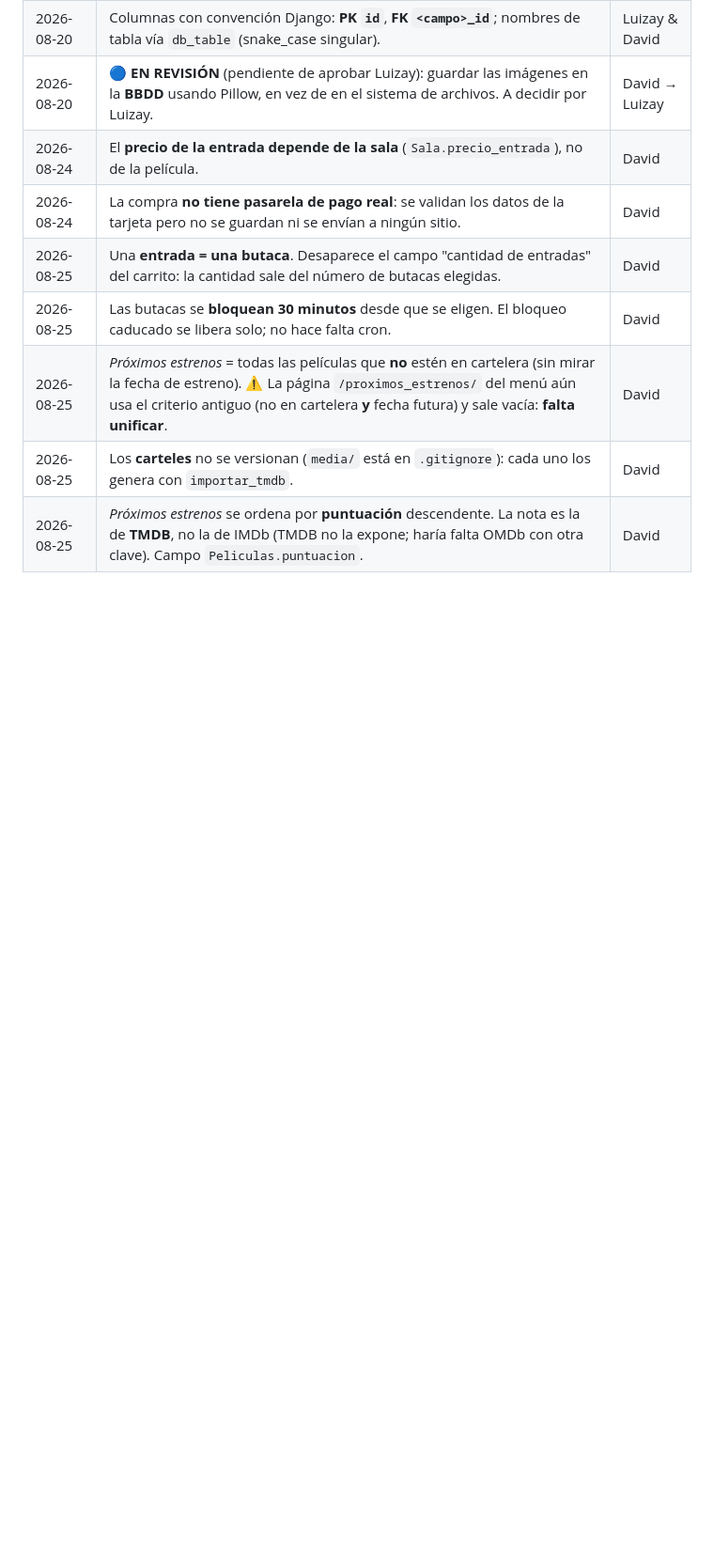
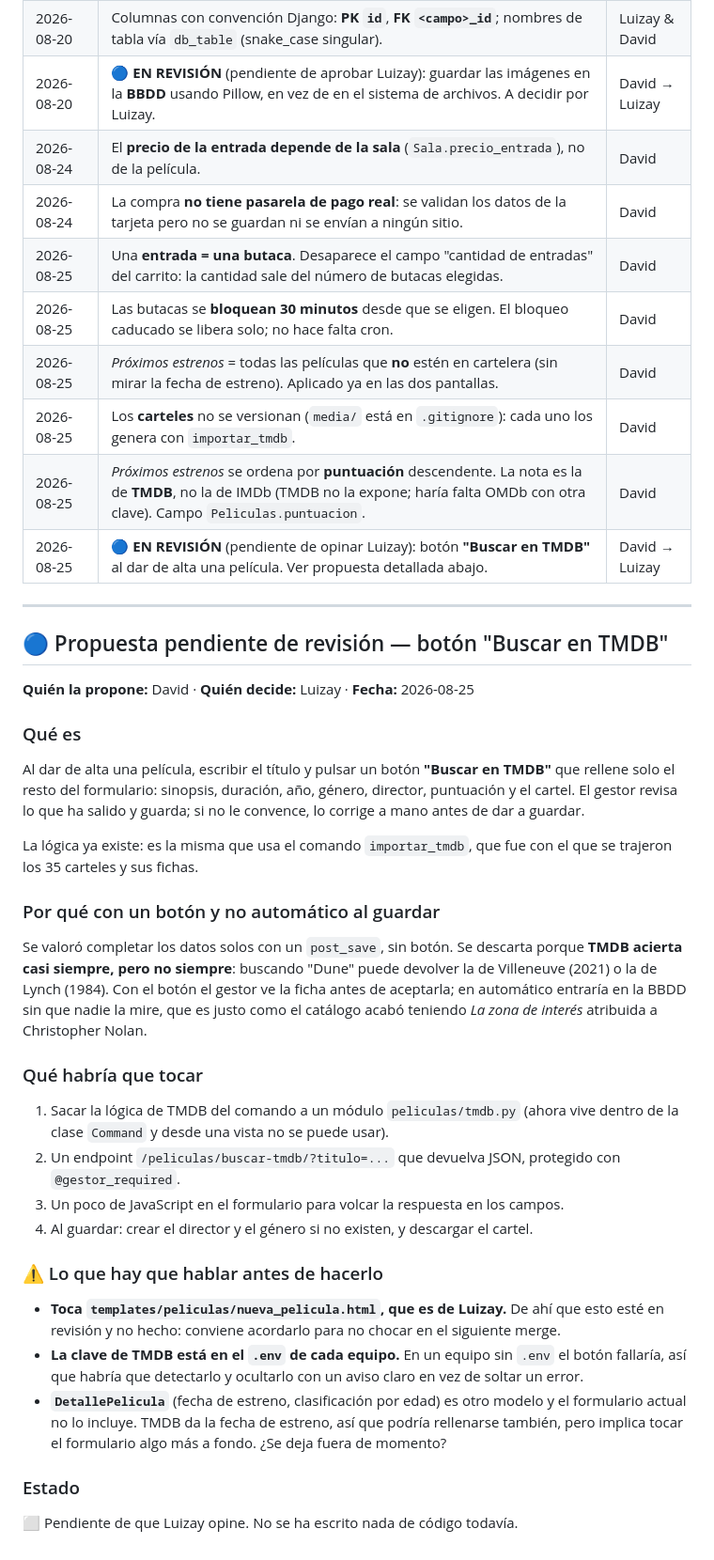
Before and after one commit to 0xPsylocybe/proyectoCINEWEB, a Markdown page: PROGRESO.md, the part around the change. Shown at 94% size. Drawn GitHub-style; blank space fills up the shorter version.

Commit message:
Proponer el boton "Buscar en TMDB" al alta de pelicula (pendiente de revision)
Se anota en PROGRESO.md como 🔵 EN REVISION, para que Luizay opine antes de
escribir nada de codigo.

La propuesta: al dar de alta una pelicula, escribir el titulo y pulsar un
boton que rellene sinopsis, duracion, ano, genero, director, puntuacion y
cartel. La logica ya existe en el comando importar_tmdb.

Se descarta hacerlo automatico al guardar (post_save) porque TMDB acierta
casi siempre pero no siempre: buscando "Dune" puede devolver la de Villeneuve
o la de Lynch. Con el boton el gestor revisa la ficha antes de aceptarla.

Queda por acordar con Luizay: toca su plantilla nueva_pelicula.html, que hacer
en equipos sin .env (la clave de TMDB no se versiona) y si DetallePelicula
entra en el alcance.

Se corrige ademas una linea de las decisiones que seguia diciendo que faltaba
unificar el criterio de proximos estrenos, ya hecho.

Co-Authored-By: Claude Opus 5 <noreply@anthropic.com>

```diff
--- a/PROGRESO.md
+++ b/PROGRESO.md
@@ -147,6 +147,58 @@ Anotad aquí acuerdos o validaciones puntuales (fecha — qué se validó — qu
 | 2026-08-24 | La compra **no tiene pasarela de pago real**: se validan los datos de la tarjeta pero no se guardan ni se envían a ningún sitio. | David |
 | 2026-08-25 | Una **entrada = una butaca**. Desaparece el campo "cantidad de entradas" del carrito: la cantidad sale del número de butacas elegidas. | David |
 | 2026-08-25 | Las butacas se **bloquean 30 minutos** desde que se eligen. El bloqueo caducado se libera solo; no hace falta cron. | David |
-| 2026-08-25 | *Próximos estrenos* = todas las películas que **no** estén en cartelera (sin mirar la fecha de estreno). ⚠️ La página `/proximos_estrenos/` del menú aún usa el criterio antiguo (no en cartelera **y** fecha futura) y sale vacía: **falta unificar**. | David |
+| 2026-08-25 | *Próximos estrenos* = todas las películas que **no** estén en cartelera (sin mirar la fecha de estreno). Aplicado ya en las dos pantallas. | David |
 | 2026-08-25 | Los **carteles** no se versionan (`media/` está en `.gitignore`): cada uno los genera con `importar_tmdb`. | David |
 | 2026-08-25 | *Próximos estrenos* se ordena por **puntuación** descendente. La nota es la de **TMDB**, no la de IMDb (TMDB no la expone; haría falta OMDb con otra clave). Campo `Peliculas.puntuacion`. | David |
+| 2026-08-25 | 🔵 **EN REVISIÓN** (pendiente de opinar Luizay): botón **"Buscar en TMDB"** al dar de alta una película. Ver propuesta detallada abajo. | David → Luizay |
+
+---
+
+## 🔵 Propuesta pendiente de revisión — botón "Buscar en TMDB"
+
+**Quién la propone:** David · **Quién decide:** Luizay · **Fecha:** 2026-08-25
+
+### Qué es
+
+Al dar de alta una película, escribir el título y pulsar un botón **"Buscar en
+TMDB"** que rellene solo el resto del formulario: sinopsis, duración, año,
+género, director, puntuación y el cartel. El gestor revisa lo que ha salido y
+guarda; si no le convence, lo corrige a mano antes de dar a guardar.
+
+La lógica ya existe: es la misma que usa el comando `importar_tmdb`, que fue
+con el que se trajeron los 35 carteles y sus fichas.
+
+### Por qué con un botón y no automático al guardar
+
+Se valoró completar los datos solos con un `post_save`, sin botón. Se descarta
+porque **TMDB acierta casi siempre, pero no siempre**: buscando "Dune" puede
+devolver la de Villeneuve (2021) o la de Lynch (1984). Con el botón el gestor ve
+la ficha antes de aceptarla; en automático entraría en la BBDD sin que nadie la
+mire, que es justo como el catálogo acabó teniendo *La zona de interés*
+atribuida a Christopher Nolan.
+
+### Qué habría que tocar
+
+1. Sacar la lógica de TMDB del comando a un módulo `peliculas/tmdb.py` (ahora
+   vive dentro de la clase `Command` y desde una vista no se puede usar).
+2. Un endpoint `/peliculas/buscar-tmdb/?titulo=...` que devuelva JSON,
+   protegido con `@gestor_required`.
+3. Un poco de JavaScript en el formulario para volcar la respuesta en los campos.
+4. Al guardar: crear el director y el género si no existen, y descargar el cartel.
+
+### ⚠️ Lo que hay que hablar antes de hacerlo
+
+- **Toca `templates/peliculas/nueva_pelicula.html`, que es de Luizay.** De ahí
+  que esto esté en revisión y no hecho: conviene acordarlo para no chocar en el
+  siguiente merge.
+- **La clave de TMDB está en el `.env` de cada equipo.** En un equipo sin `.env`
+  el botón fallaría, así que habría que detectarlo y ocultarlo con un aviso
+  claro en vez de soltar un error.
+- **`DetallePelicula`** (fecha de estreno, clasificación por edad) es otro modelo
+  y el formulario actual no lo incluye. TMDB da la fecha de estreno, así que
+  podría rellenarse también, pero implica tocar el formulario algo más a fondo.
+  ¿Se deja fuera de momento?
+
+### Estado
+
+⬜ Pendiente de que Luizay opine. No se ha escrito nada de código todavía.
```
